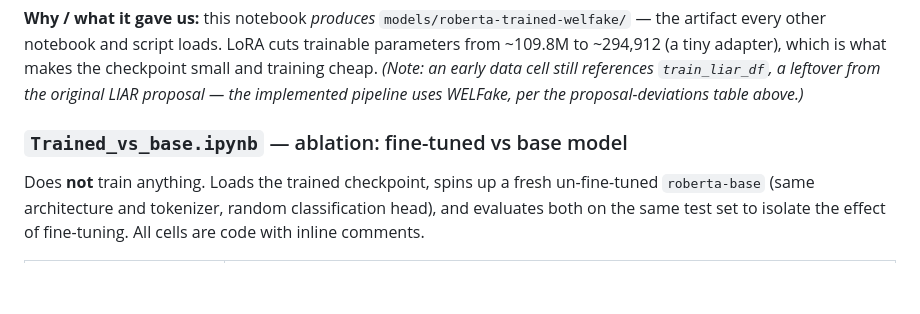
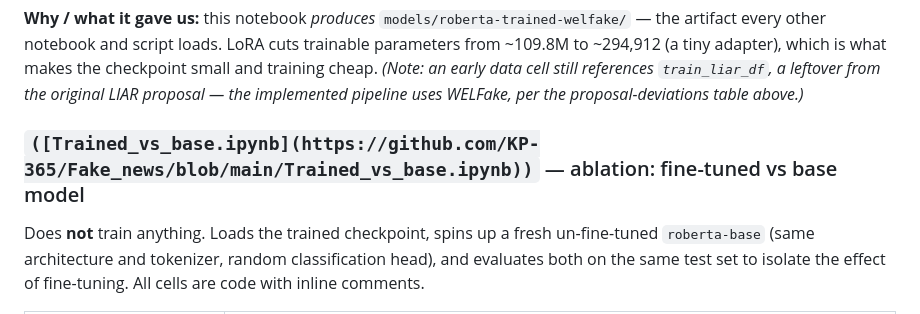
Before and after one commit to KP-365/Fake_news, a Markdown page: README.md, the part around one of its changes. Rendered like a GitHub page; blank space fills up the shorter version.

Commit message:
Update links in README for notebooks

```diff
--- a/README.md
+++ b/README.md
@@ -132,7 +132,7 @@ every other notebook and script loads. LoRA cuts trainable parameters from ~109.
 cell still references `train_liar_df`, a leftover from the original LIAR proposal — the implemented
 pipeline uses WELFake, per the proposal-deviations table above.)*
 
-### `Trained_vs_base.ipynb` — ablation: fine-tuned vs base model
+### `([Trained_vs_base.ipynb](https://github.com/KP-365/Fake_news/blob/main/Trained_vs_base.ipynb))` — ablation: fine-tuned vs base model
 
 Does **not** train anything. Loads the trained checkpoint, spins up a fresh un-fine-tuned
 `roberta-base` (same architecture and tokenizer, random classification head), and evaluates both on
```
Also changed, not shown: other parts of README.md (+1 -1 lines).
